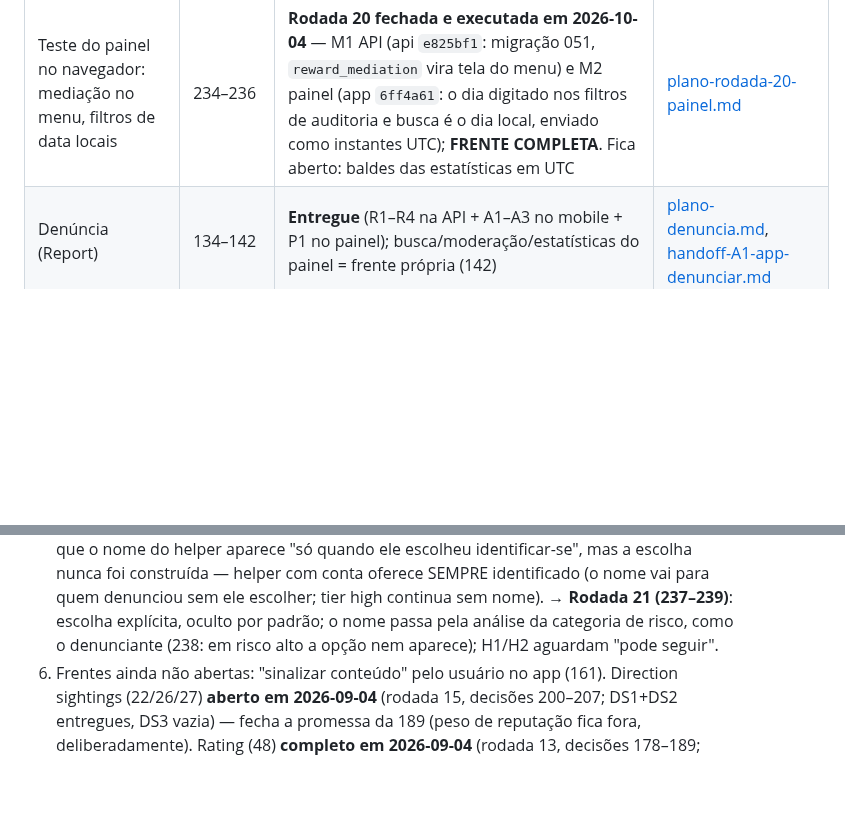
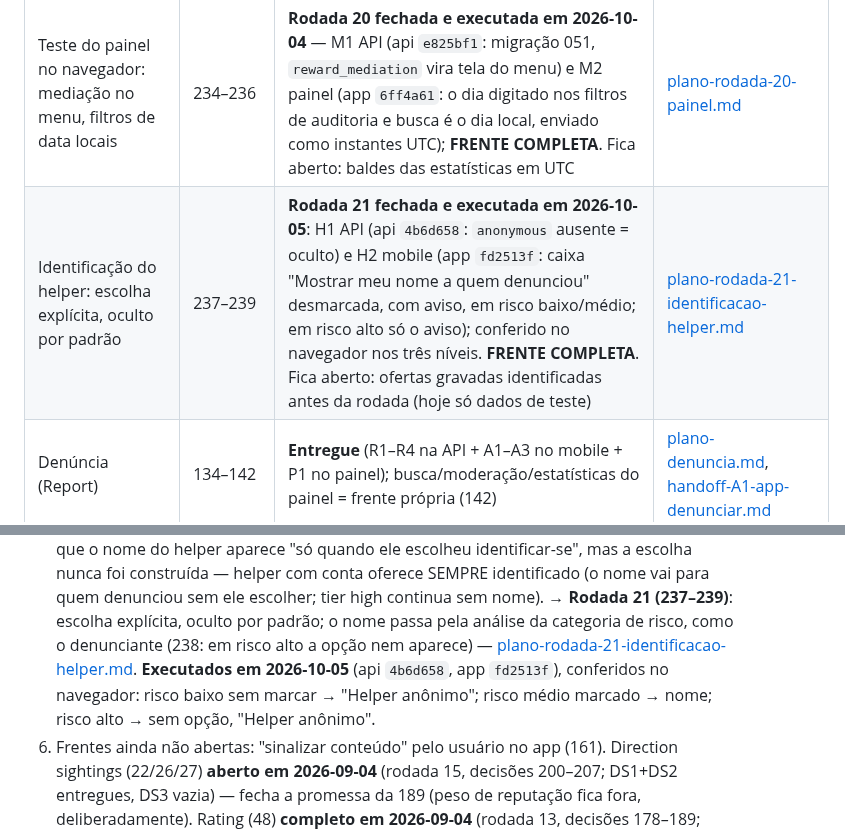
Before and after one commit to valdosouza/vgr-ai, a Markdown page: docs/decisions/VGR-RESUMO.md, 2 parts joined by grey strips. Rendered like a GitHub page; blank space fills up the shorter version.

```diff
--- a/docs/decisions/VGR-RESUMO.md
+++ b/docs/decisions/VGR-RESUMO.md
@@ -92,6 +92,7 @@ Estes são os invariantes — violar qualquer um exige decisão nova registrada:
 | Duplo controle de verdade (corrige a implementação da 45) | 223–229 | **Rodada 18 fechada em 2026-10-04**; **DC1 API executada em 2026-10-04** (api `ea3184f`: migração 050 — solicitante e aprovador da sessão, pedido + 1 aprovação de OUTRA pessoa, CHECK de duas pessoas no banco, solicitações antigas anuladas `void`, auditoria, 404 na entrada inexistente, lista paginada com nomes; validada em MySQL 8.0 e MariaDB 10.11); **DC2 painel executada em 2026-10-04** (app `eb9d8f1`: lista paginada + formulário de pedido + aprovar na linha, desabilitado no próprio pedido, nomes nunca e-mail); **FRENTE COMPLETA**. Revelação (decifrar) fora: rodada própria após revisão jurídica (228) | [plano-dual-control.md](../plans/plano-dual-control.md), [dual-control-access.md (API)](../../api/docs/feature/dual-control-access.md) |
 | Pendências do painel: edição de usuário, motor do banco, datas | 230–233 | **Rodada 19 fechada e executada em 2026-10-04** — R1 API (api `4102afa`: `active`/`locale` ausentes mantidos; docs MariaDB) e R2 app (app `5f0ea26`: formatador de data local no `core` para painel e mobile; testes independentes de fuso); **FRENTE COMPLETA** | [plano-rodada-19-pendencias.md](../plans/plano-rodada-19-pendencias.md) |
 | Teste do painel no navegador: mediação no menu, filtros de data locais | 234–236 | **Rodada 20 fechada e executada em 2026-10-04** — M1 API (api `e825bf1`: migração 051, `reward_mediation` vira tela do menu) e M2 painel (app `6ff4a61`: o dia digitado nos filtros de auditoria e busca é o dia local, enviado como instantes UTC); **FRENTE COMPLETA**. Fica aberto: baldes das estatísticas em UTC | [plano-rodada-20-painel.md](../plans/plano-rodada-20-painel.md) |
+| Identificação do helper: escolha explícita, oculto por padrão | 237–239 | **Rodada 21 fechada e executada em 2026-10-05**: H1 API (api `4b6d658`: `anonymous` ausente = oculto) e H2 mobile (app `fd2513f`: caixa "Mostrar meu nome a quem denunciou" desmarcada, com aviso, em risco baixo/médio; em risco alto só o aviso); conferido no navegador nos três níveis. **FRENTE COMPLETA**. Fica aberto: ofertas gravadas identificadas antes da rodada (hoje só dados de teste) | [plano-rodada-21-identificacao-helper.md](../plans/plano-rodada-21-identificacao-helper.md) |
 | Denúncia (Report) | 134–142 | **Entregue** (R1–R4 na API + A1–A3 no mobile + P1 no painel); busca/moderação/estatísticas do painel = frente própria (142) | [plano-denuncia.md](../plans/plano-denuncia.md), [handoff-A1-app-denunciar.md](../plans/handoff-A1-app-denunciar.md) |
 
 Especificação DDD vinculante: `api/docs/specs/vgr/` (tactical design + cenários
@@ -187,7 +188,10 @@ por completo em 2026-08-19** (não repropor; ver memória `vgr-nostr-descartado`
     denunciou sem ele escolher; tier high continua sem nome). → **Rodada 21
     (237–239)**: escolha explícita, oculto por padrão; o nome passa pela
     análise da categoria de risco, como o denunciante (238: em risco alto a
-    opção nem aparece); H1/H2 aguardam "pode seguir".
+    opção nem aparece) — [plano-rodada-21-identificacao-helper.md](../plans/plano-rodada-21-identificacao-helper.md).
+    **Executados em 2026-10-05** (api `4b6d658`, app `fd2513f`), conferidos
+    no navegador: risco baixo sem marcar → "Helper anônimo"; risco médio
+    marcado → nome; risco alto → sem opção, "Helper anônimo".
 6. Frentes ainda não abertas: "sinalizar conteúdo" pelo usuário no app
    (161). Direction sightings (22/26/27) **aberto em 2026-09-04** (rodada
    15, decisões 200–207; DS1+DS2 entregues, DS3 vazia) — fecha a promessa
```
Also changed, not shown: docs/plans/plano-rodada-21-identificacao-helper.md (added, +93 -0 lines).
